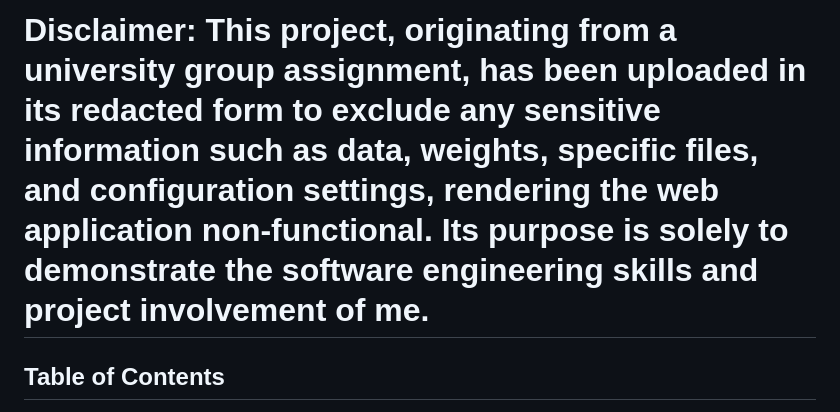
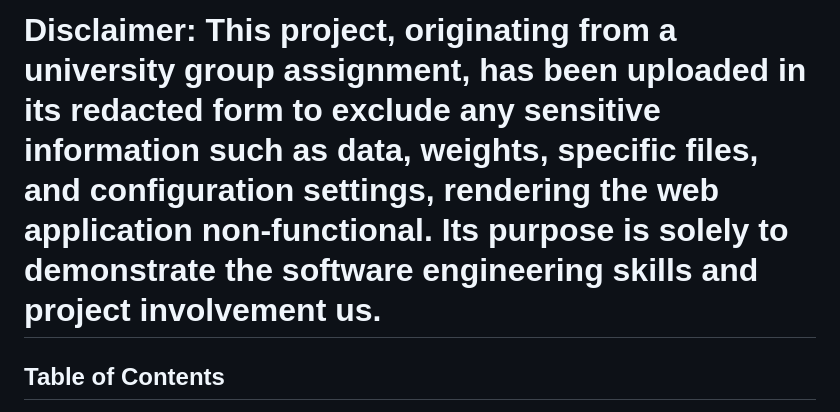
Before and after one commit to DanielBrkr/Deep_Learning_Webapp_University_Project, a Markdown page: README.md, the part around the change. Drawn GitHub-style.

```diff
--- a/README.md
+++ b/README.md
@@ -1,4 +1,4 @@
-# Disclaimer: This project, originating from a university group assignment, has been uploaded in its redacted form to exclude any sensitive information such as data, weights, specific files, and configuration settings, rendering the web application non-functional. Its purpose is solely to demonstrate the software engineering skills and project involvement of me.
+# Disclaimer: This project, originating from a university group assignment, has been uploaded in its redacted form to exclude any sensitive information such as data, weights, specific files, and configuration settings, rendering the web application non-functional. Its purpose is solely to demonstrate the software engineering skills and project involvement us.
 
 
 ## Table of Contents
```
